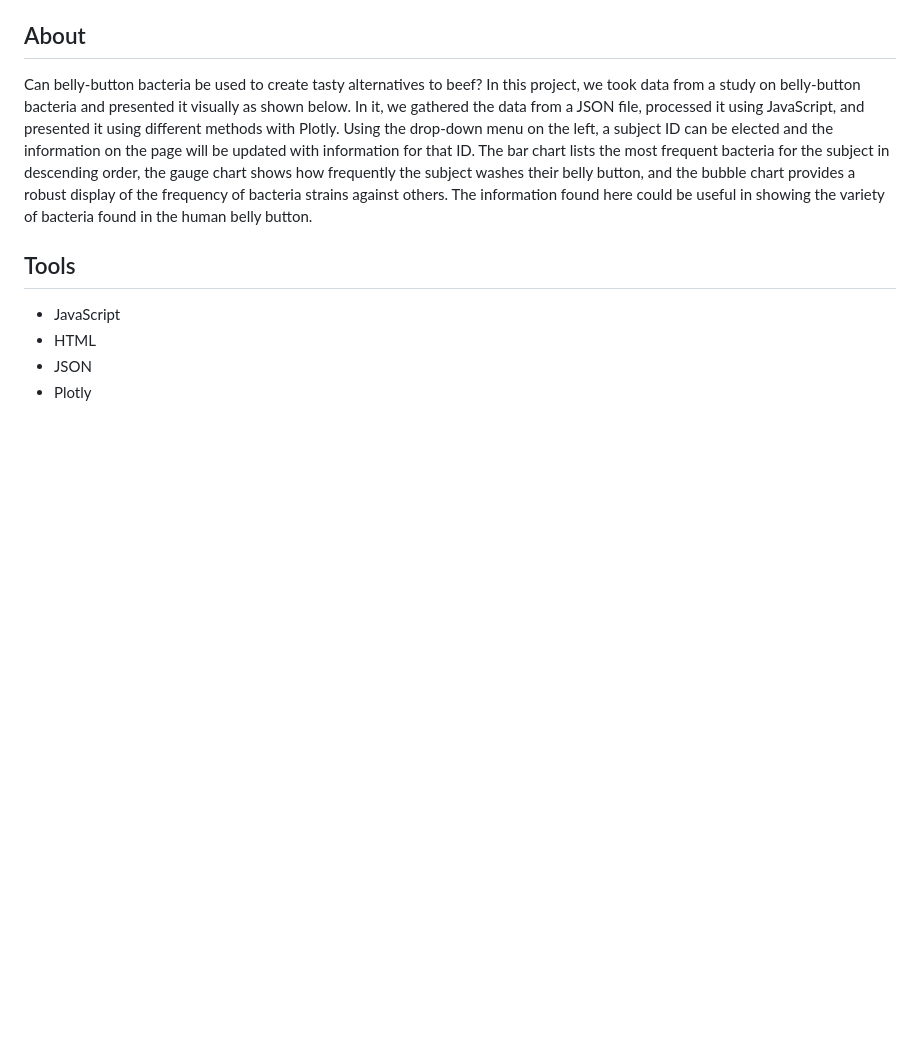
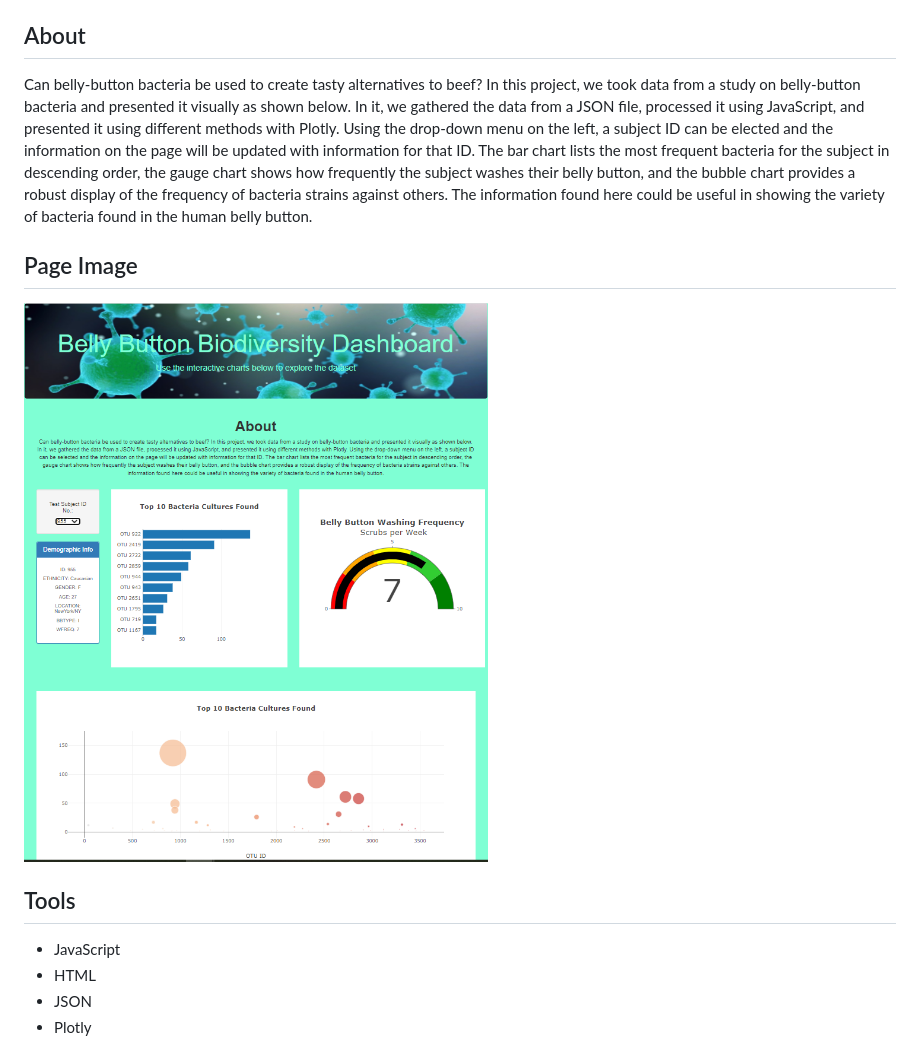
Before and after one commit to seancary62/biodiversity_plots, a Markdown page: README.md, the part around the change. Rendered like a GitHub page; pictures changed too: images/page.png (added); blank space fills up the shorter version.

Commit message:
Image to README

```diff
--- a/README.md
+++ b/README.md
@@ -3,6 +3,10 @@
 ## About
 
 Can belly-button bacteria be used to create tasty alternatives to beef? In this project, we took data from a study on belly-button bacteria and presented it visually as shown below. In it, we gathered the data from a JSON file, processed it using JavaScript, and presented it using different methods with Plotly. Using the drop-down menu on the left, a subject ID can be elected and the information on the page will be updated with information for that ID. The bar chart lists the most frequent bacteria for the subject in descending order, the gauge chart shows how frequently the subject washes their belly button, and the bubble chart provides a robust display of the frequency of bacteria strains against others. The information found here could be useful in showing the variety of bacteria found in the human belly button.
+
+## Page Image
+![](images/page.png)
+
 
 ## Tools
 - JavaScript
```
